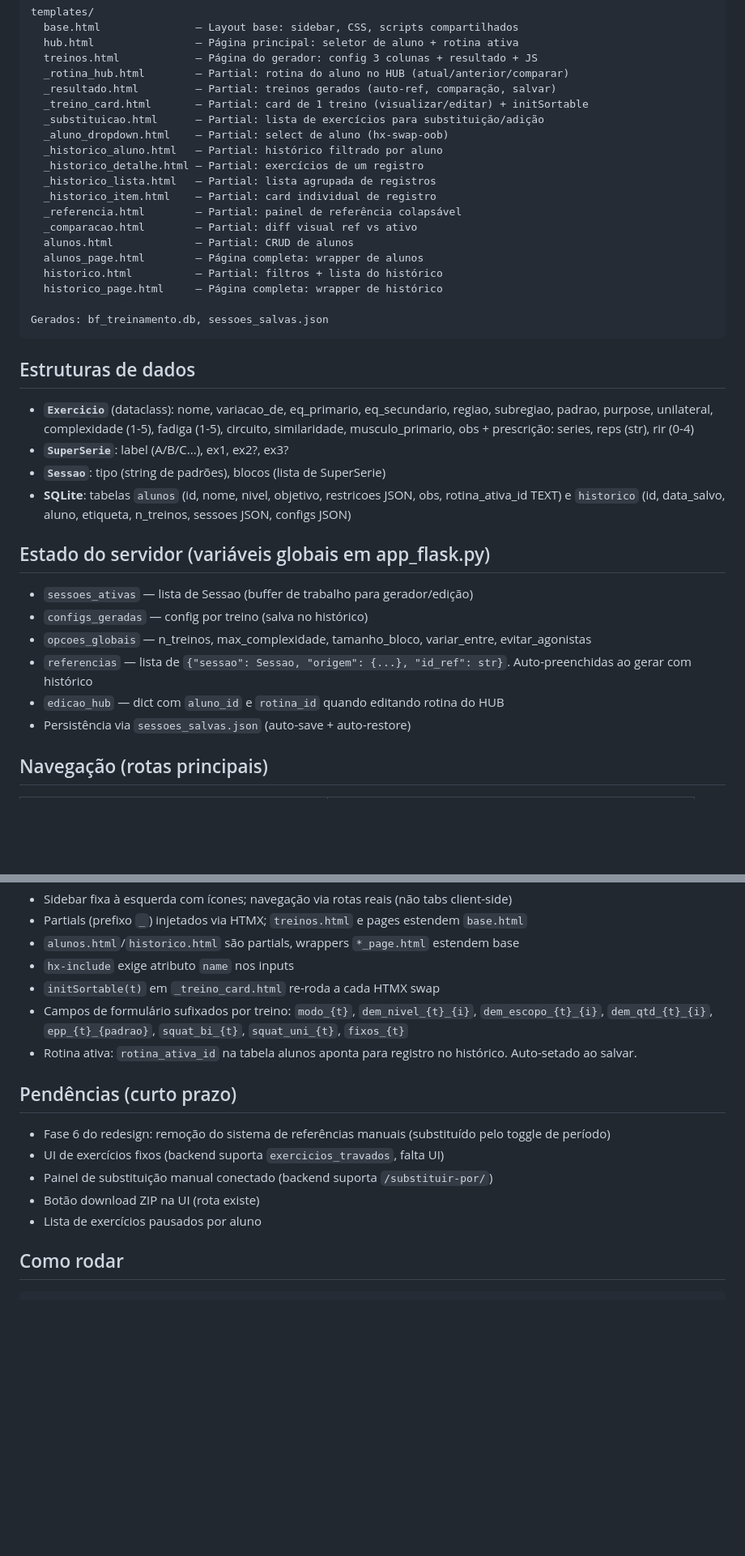
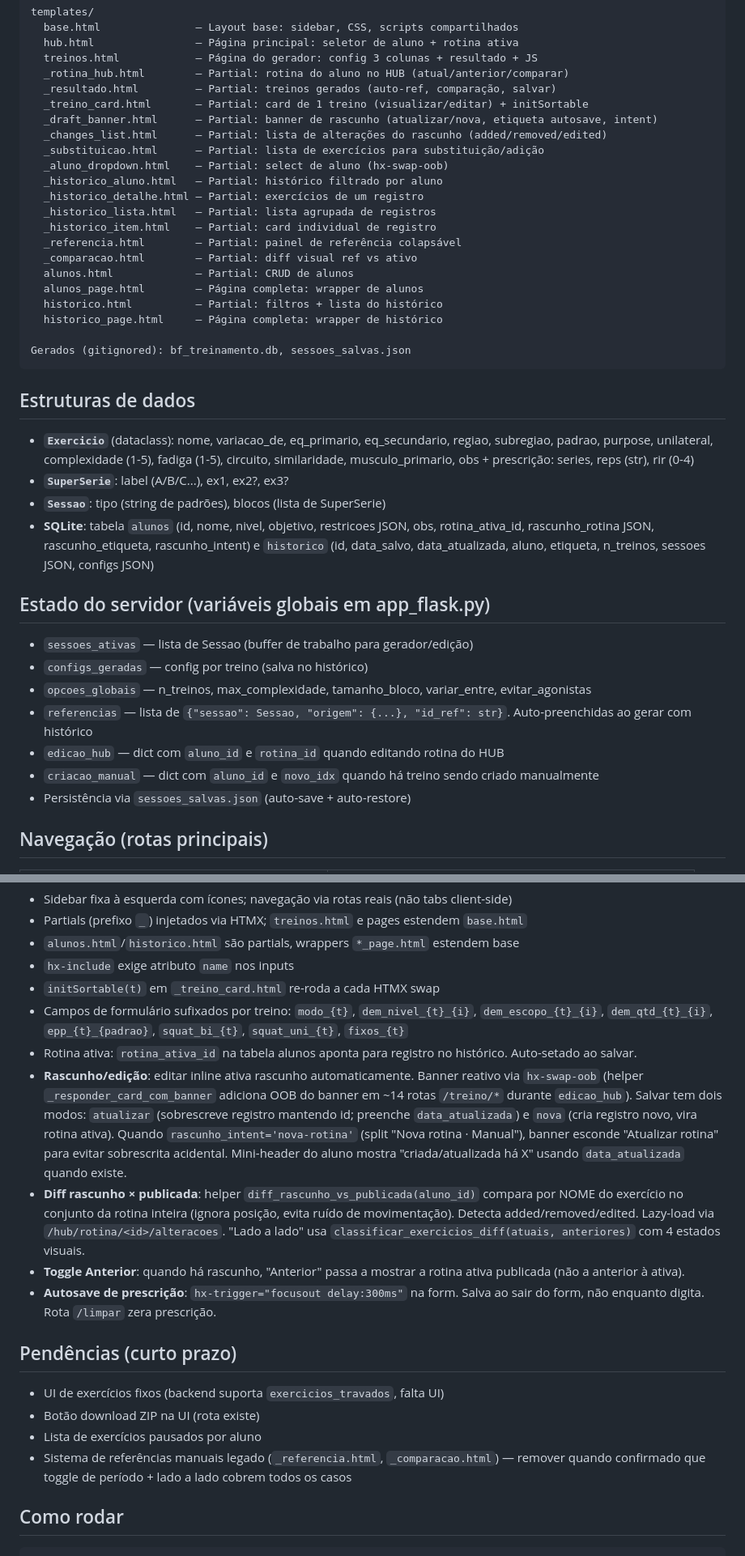
Before and after one commit to berfleck/workout-app2, a Markdown page: CLAUDE.md, 2 parts joined by grey strips. Shown at 81% size. GitHub-like rendering; blank space fills up the shorter version.

Commit message:
docs: atualiza CLAUDE.md com mudanças do redesign v2
- Templates novos: _draft_banner.html, _changes_list.html
- Colunas SQLite: rascunho_etiqueta, rascunho_intent, data_atualizada
- criacao_manual no estado global
- Layout HUB: split buttons + toggle no badge + banner reativo
- Convenções: rascunho OOB, diff por nome, modos de salvar, autosave focusout
- Pendências revisadas (drawer/diff já entregues)

````diff
--- a/CLAUDE.md
+++ b/CLAUDE.md
@@ -22,6 +22,8 @@ templates/
   _rotina_hub.html        — Partial: rotina do aluno no HUB (atual/anterior/comparar)
   _resultado.html         — Partial: treinos gerados (auto-ref, comparação, salvar)
   _treino_card.html       — Partial: card de 1 treino (visualizar/editar) + initSortable
+  _draft_banner.html      — Partial: banner de rascunho (atualizar/nova, etiqueta autosave, intent)
+  _changes_list.html      — Partial: lista de alterações do rascunho (added/removed/edited)
   _substituicao.html      — Partial: lista de exercícios para substituição/adição
   _aluno_dropdown.html    — Partial: select de aluno (hx-swap-oob)
   _historico_aluno.html   — Partial: histórico filtrado por aluno
@@ -35,7 +37,7 @@ templates/
   historico.html          — Partial: filtros + lista do histórico
   historico_page.html     — Página completa: wrapper de histórico
 
-Gerados: bf_treinamento.db, sessoes_salvas.json
+Gerados (gitignored): bf_treinamento.db, sessoes_salvas.json
 ```
 
 ## Estruturas de dados
@@ -43,7 +45,7 @@ Gerados: bf_treinamento.db, sessoes_salvas.json
 - **`Exercicio`** (dataclass): nome, variacao_de, eq_primario, eq_secundario, regiao, subregiao, padrao, purpose, unilateral, complexidade (1-5), fadiga (1-5), circuito, similaridade, musculo_primario, obs + prescrição: series, reps (str), rir (0-4)
 - **`SuperSerie`**: label (A/B/C...), ex1, ex2?, ex3?
 - **`Sessao`**: tipo (string de padrões), blocos (lista de SuperSerie)
-- **SQLite**: tabelas `alunos` (id, nome, nivel, objetivo, restricoes JSON, obs, rotina_ativa_id TEXT) e `historico` (id, data_salvo, aluno, etiqueta, n_treinos, sessoes JSON, configs JSON)
+- **SQLite**: tabela `alunos` (id, nome, nivel, objetivo, restricoes JSON, obs, rotina_ativa_id, rascunho_rotina JSON, rascunho_etiqueta, rascunho_intent) e `historico` (id, data_salvo, data_atualizada, aluno, etiqueta, n_treinos, sessoes JSON, configs JSON)
 
 ## Estado do servidor (variáveis globais em app_flask.py)
 
@@ -52,6 +54,7 @@ Gerados: bf_treinamento.db, sessoes_salvas.json
 - `opcoes_globais` — n_treinos, max_complexidade, tamanho_bloco, variar_entre, evitar_agonistas
 - `referencias` — lista de `{"sessao": Sessao, "origem": {...}, "id_ref": str}`. Auto-preenchidas ao gerar com histórico
 - `edicao_hub` — dict com `aluno_id` e `rotina_id` quando editando rotina do HUB
+- `criacao_manual` — dict com `aluno_id` e `novo_idx` quando há treino sendo criado manualmente
 - Persistência via `sessoes_salvas.json` (auto-save + auto-restore)
 
 ## Navegação (rotas principais)
@@ -106,14 +109,17 @@ Fluxo: selecionar exercícios (similaridade) → ordenar compostos primeiro →
 - `initSortable(t)` em `_treino_card.html` re-roda a cada HTMX swap
 - Campos de formulário sufixados por treino: `modo_{t}`, `dem_nivel_{t}_{i}`, `dem_escopo_{t}_{i}`, `dem_qtd_{t}_{i}`, `epp_{t}_{padrao}`, `squat_bi_{t}`, `squat_uni_{t}`, `fixos_{t}`
 - Rotina ativa: `rotina_ativa_id` na tabela alunos aponta para registro no histórico. Auto-setado ao salvar.
+- **Rascunho/edição**: editar inline ativa rascunho automaticamente. Banner reativo via `hx-swap-oob` (helper `_responder_card_com_banner` adiciona OOB do banner em ~14 rotas `/treino/*` durante `edicao_hub`). Salvar tem dois modos: `atualizar` (sobrescreve registro mantendo id; preenche `data_atualizada`) e `nova` (cria registro novo, vira rotina ativa). Quando `rascunho_intent='nova-rotina'` (split "Nova rotina · Manual"), banner esconde "Atualizar rotina" para evitar sobrescrita acidental. Mini-header do aluno mostra "criada/atualizada há X" usando `data_atualizada` quando existe.
+- **Diff rascunho × publicada**: helper `diff_rascunho_vs_publicada(aluno_id)` compara por NOME do exercício no conjunto da rotina inteira (ignora posição, evita ruído de movimentação). Detecta added/removed/edited. Lazy-load via `/hub/rotina/<id>/alteracoes`. "Lado a lado" usa `classificar_exercicios_diff(atuais, anteriores)` com 4 estados visuais.
+- **Toggle Anterior**: quando há rascunho, "Anterior" passa a mostrar a rotina ativa publicada (não a anterior à ativa).
+- **Autosave de prescrição**: `hx-trigger="focusout delay:300ms"` na form. Salva ao sair do form, não enquanto digita. Rota `/limpar` zera prescrição.
 
 ## Pendências (curto prazo)
 
-- Fase 6 do redesign: remoção do sistema de referências manuais (substituído pelo toggle de período)
 - UI de exercícios fixos (backend suporta `exercicios_travados`, falta UI)
-- Painel de substituição manual conectado (backend suporta `/substituir-por/`)
 - Botão download ZIP na UI (rota existe)
 - Lista de exercícios pausados por aluno
+- Sistema de referências manuais legado (`_referencia.html`, `_comparacao.html`) — remover quando confirmado que toggle de período + lado a lado cobrem todos os casos
 
 ## Como rodar
 
````
Also changed, not shown: other parts of CLAUDE.md (+1 -1 lines).
